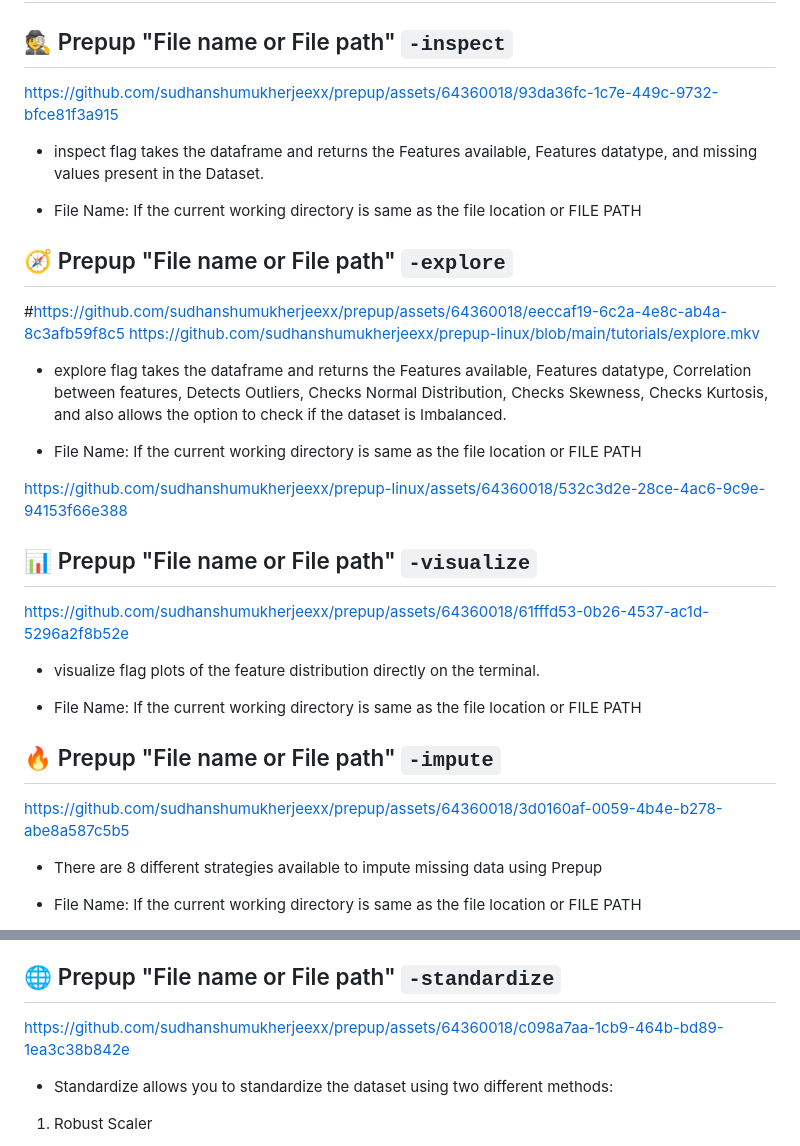
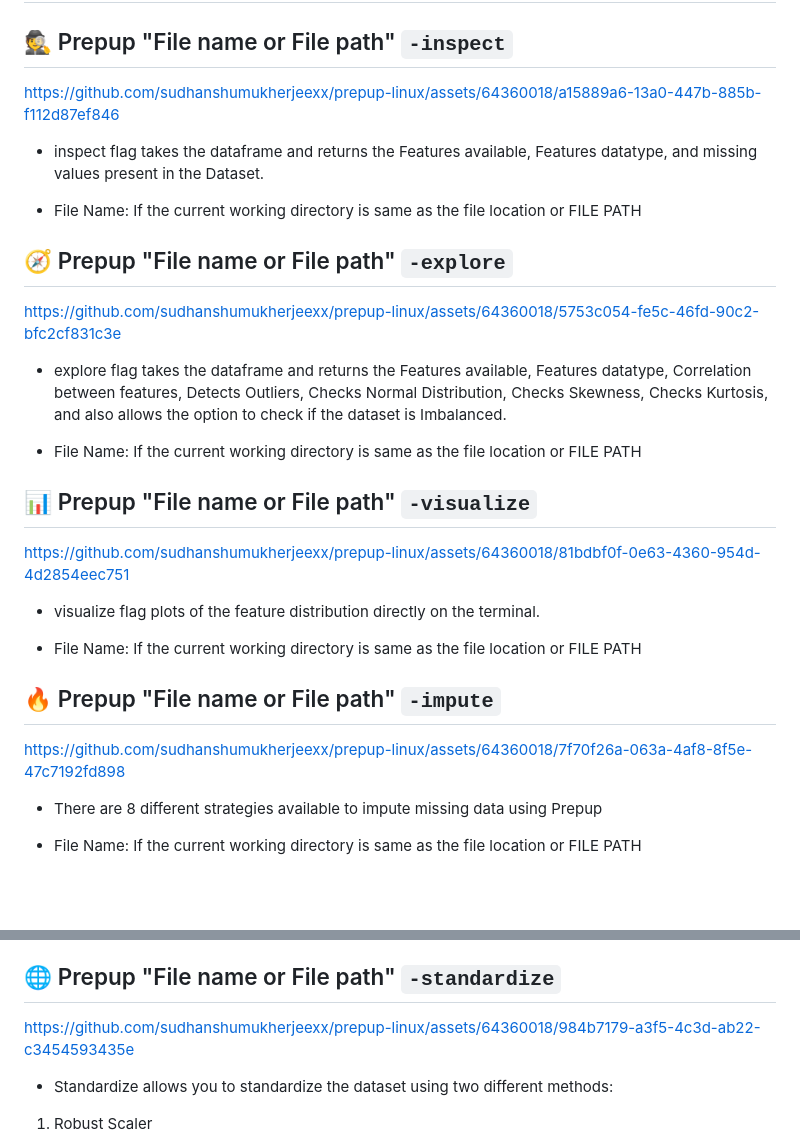
Before and after one commit to sudhanshumukherjeexx/prepup-linux, a Markdown page: README.md, 2 parts joined by grey strips. GitHub-like rendering; blank space fills up the shorter version.

Commit message:
Update README.md
tutorials updated

```diff
--- a/README.md
+++ b/README.md
@@ -78,7 +78,10 @@
 
 ## 🕵️ Prepup "File name or File path" `-inspect`
 
-https://github.com/sudhanshumukherjeexx/prepup/assets/64360018/93da36fc-1c7e-449c-9732-bfce81f3a915
+
+https://github.com/sudhanshumukherjeexx/prepup-linux/assets/64360018/a15889a6-13a0-447b-885b-f112d87ef846
+
+
 
 - inspect flag takes the dataframe and returns the Features available, Features datatype, and missing values present in the Dataset.
 
@@ -88,21 +91,22 @@ https://github.com/sudhanshumukherjeexx/prepup/assets/64360018/93da36fc-1c7e-449
 
 ## 🧭 Prepup "File name or File path" `-explore`
 
-#https://github.com/sudhanshumukherjeexx/prepup/assets/64360018/eeccaf19-6c2a-4e8c-ab4a-8c3afb59f8c5
-https://github.com/sudhanshumukherjeexx/prepup-linux/blob/main/tutorials/explore.mkv
+
+https://github.com/sudhanshumukherjeexx/prepup-linux/assets/64360018/5753c054-fe5c-46fd-90c2-bfc2cf831c3e
+
 - explore flag takes the dataframe and returns the Features available, Features datatype, Correlation between features, Detects Outliers, Checks Normal Distribution, Checks Skewness, Checks Kurtosis, and also allows the option to check if the dataset is Imbalanced.
 
 - File Name: If the current working directory is same as the file location or FILE PATH
 
 
 
-https://github.com/sudhanshumukherjeexx/prepup-linux/assets/64360018/532c3d2e-28ce-4ac6-9c9e-94153f66e388
 
 
 
 ## 📊 Prepup "File name or File path" `-visualize`
 
-https://github.com/sudhanshumukherjeexx/prepup/assets/64360018/61fffd53-0b26-4537-ac1d-5296a2f8b52e
+
+https://github.com/sudhanshumukherjeexx/prepup-linux/assets/64360018/81bdbf0f-0e63-4360-954d-4d2854eec751
 
 - visualize flag plots of the feature distribution directly on the terminal.
 
@@ -112,7 +116,12 @@ https://github.com/sudhanshumukherjeexx/prepup/assets/64360018/61fffd53-0b26-453
 
 ## 🔥 Prepup "File name or File path" `-impute`
 
-https://github.com/sudhanshumukherjeexx/prepup/assets/64360018/3d0160af-0059-4b4e-b278-abe8a587c5b5
+
+
+https://github.com/sudhanshumukherjeexx/prepup-linux/assets/64360018/7f70f26a-063a-4af8-8f5e-47c7192fd898
+
+
+
 
 - There are 8 different strategies available to impute missing data using Prepup
 
@@ -140,7 +149,13 @@ https://github.com/sudhanshumukherjeexx/prepup/assets/64360018/3d0160af-0059-4b4
 
 ## 🌐 Prepup "File name or File path" `-standardize`
 
-https://github.com/sudhanshumukherjeexx/prepup/assets/64360018/c098a7aa-1cb9-464b-bd89-1ea3c38b842e
+
+
+https://github.com/sudhanshumukherjeexx/prepup-linux/assets/64360018/984b7179-a3f5-4c3d-ab22-c3454593435e
+
+
+
+
 
 - Standardize allows you to standardize the dataset using two different methods:
 
```
